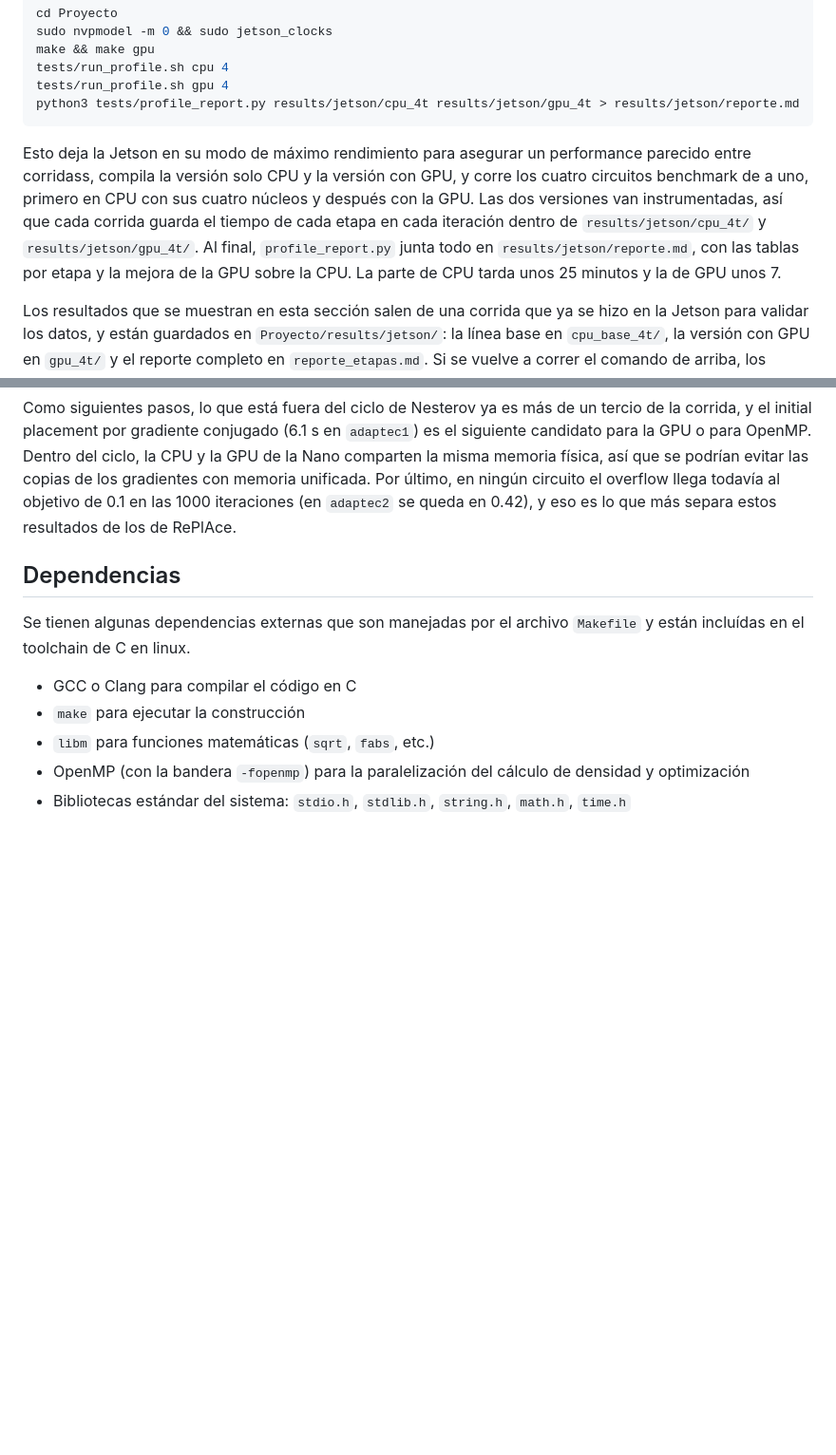
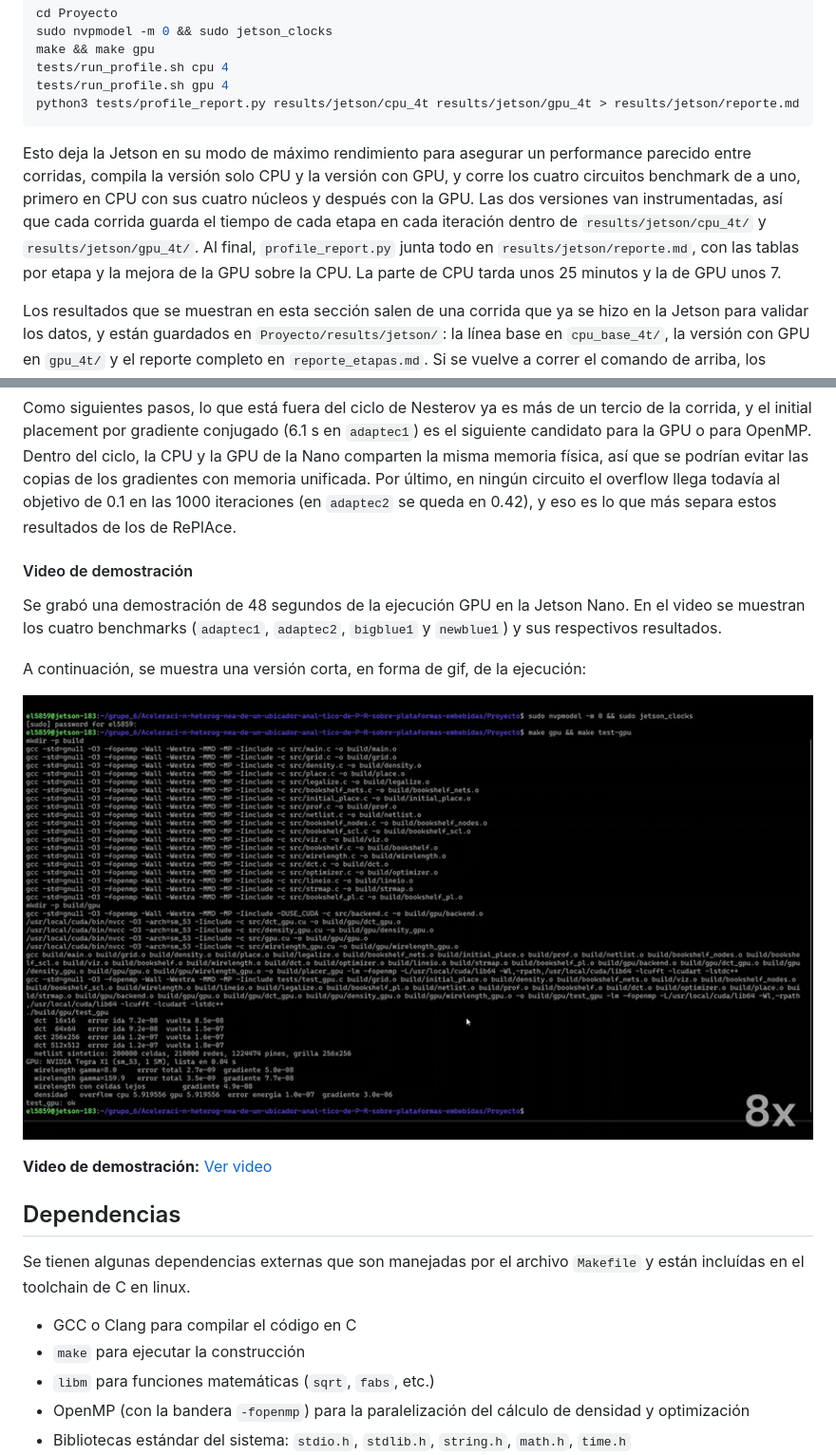
Before and after one commit to fabianparrea/Aceleraci-n-heterog-nea-de-un-ubicador-anal-tico-de-P-R-sobre-plataformas-embebidas, a Markdown page: README.md, 2 parts joined by grey strips. Shown at 95% size. GitHub-like rendering; pictures changed too: Proyecto/assets/GPU02.gif (added); blank space fills up the shorter version.

Commit message:
doc: Se agrega video a README

````diff
--- a/README.md
+++ b/README.md
@@ -387,7 +387,7 @@ tests/run_profile.sh gpu 4
 python3 tests/profile_report.py results/jetson/cpu_4t results/jetson/gpu_4t > results/jetson/reporte.md
 ```
 
-Esto deja la Jetson en su modo de máximo rendimiento para asegurar un performance parecido entre corridass, compila la versión solo CPU y la versión con GPU, y corre los cuatro circuitos benchmark de a uno, primero en CPU con sus cuatro núcleos y después con la GPU. Las dos versiones van instrumentadas, así que cada corrida guarda el tiempo de cada etapa en cada iteración dentro de `results/jetson/cpu_4t/` y `results/jetson/gpu_4t/`. Al final, `profile_report.py` junta todo en `results/jetson/reporte.md`, con las tablas por etapa y la mejora de la GPU sobre la CPU. La parte de CPU tarda unos 25 minutos y la de GPU unos 7.
+Esto deja la Jetson en su modo de máximo rendimiento para asegurar un performance parecido entre corridas, compila la versión solo CPU y la versión con GPU, y corre los cuatro circuitos benchmark de a uno, primero en CPU con sus cuatro núcleos y después con la GPU. Las dos versiones van instrumentadas, así que cada corrida guarda el tiempo de cada etapa en cada iteración dentro de `results/jetson/cpu_4t/` y `results/jetson/gpu_4t/`. Al final, `profile_report.py` junta todo en `results/jetson/reporte.md`, con las tablas por etapa y la mejora de la GPU sobre la CPU. La parte de CPU tarda unos 25 minutos y la de GPU unos 7.
 
 Los resultados que se muestran en esta sección salen de una corrida que ya se hizo en la Jetson para validar los datos, y están guardados en `Proyecto/results/jetson/`: la línea base en `cpu_base_4t/`, la versión con GPU en `gpu_4t/` y el reporte completo en `reporte_etapas.md`. Si se vuelve a correr el comando de arriba, los resultados nuevos de la GPU reemplazan los de `gpu_4t/`.
 
@@ -603,6 +603,20 @@ Con las cuatro optimizaciones, la corrida completa queda entre 1.8 y 2.0 veces m
 
 Como siguientes pasos, lo que está fuera del ciclo de Nesterov ya es más de un tercio de la corrida, y el initial placement por gradiente conjugado (6.1 s en `adaptec1`) es el siguiente candidato para la GPU o para OpenMP. Dentro del ciclo, la CPU y la GPU de la Nano comparten la misma memoria física, así que se podrían evitar las copias de los gradientes con memoria unificada. Por último, en ningún circuito el overflow llega todavía al objetivo de 0.1 en las 1000 iteraciones (en `adaptec2` se queda en 0.42), y eso es lo que más separa estos resultados de los de RePlAce.
 
+#### Video de demostración
+
+Se grabó una demostración de 48 segundos de la ejecución GPU en la Jetson Nano. En el video se muestran los cuatro benchmarks (`adaptec1`, `adaptec2`, `bigblue1` y `newblue1`) y sus respectivos resultados.
+
+A continuación, se muestra una versión corta, en forma de gif, de la ejecución:
+
+<p align="center">
+  <img src="Proyecto/assets/GPU02.gif"
+       alt="Demostración de los benchmarks GPU en la Jetson Nano"
+       width="850">
+</p>
+
+**Video de demostración:** [Ver video](https://www.youtube.com/watch?v=WXkXBhayiMI)
+
 
 ## Dependencias
 
````
